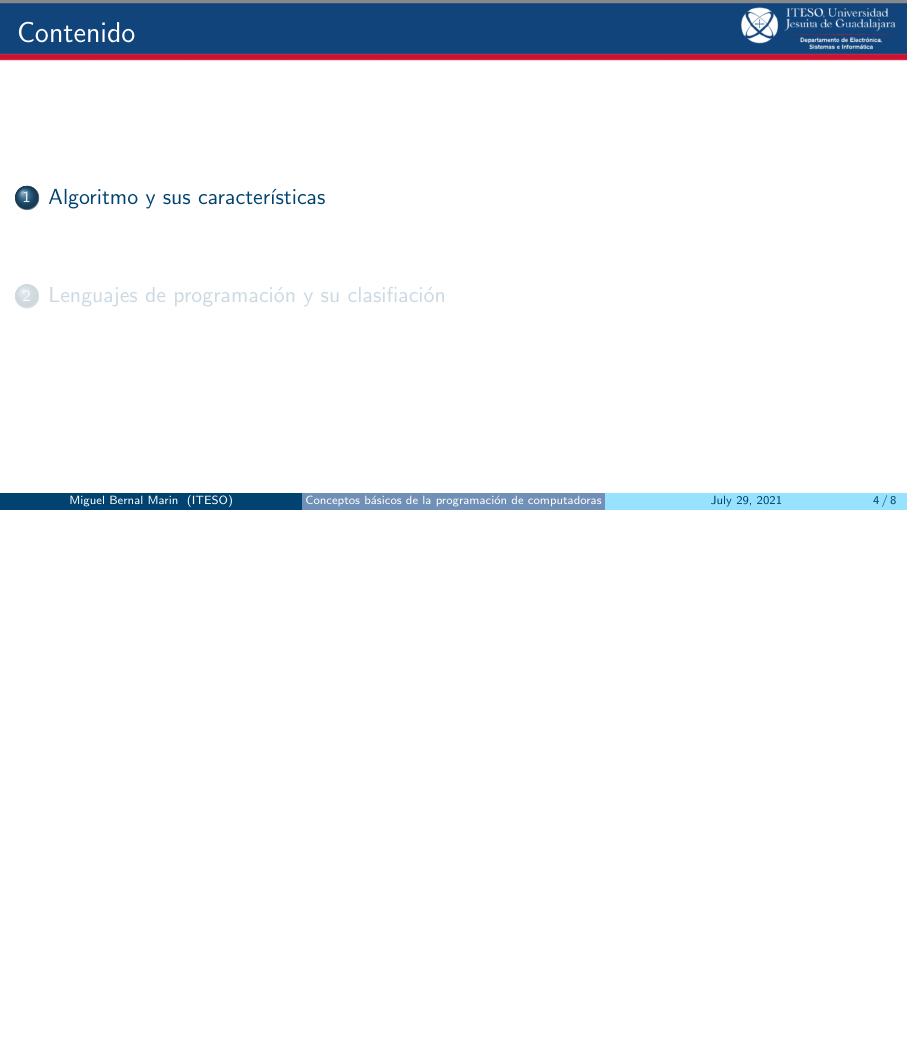
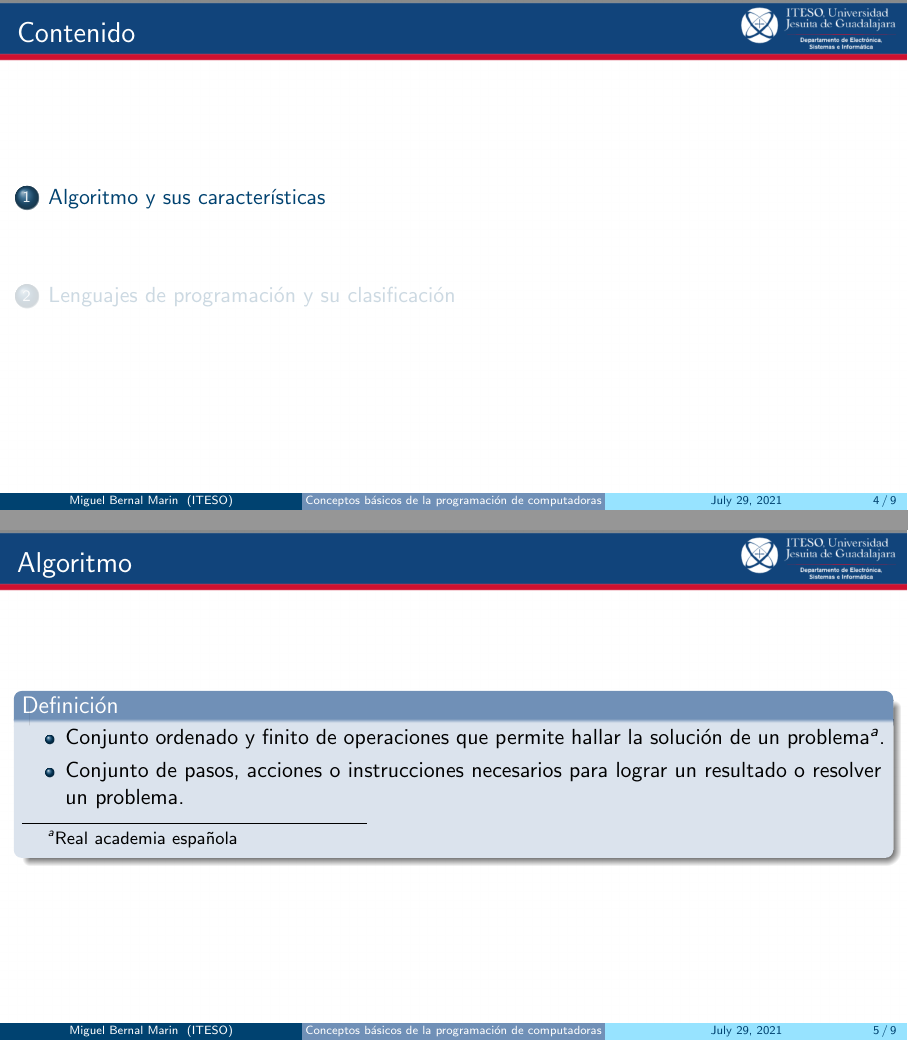
Before and after one commit to miguelinux/materia-ayp, LaTeX slides (slides/010-Conceptos-basicos/010-Conceptos-basicos.tex, which reads slides/010-Conceptos-basicos/contenido.tex): page 4 of 8 before the commit and pages 4 and 5 of 9 after it, the two joined at a grey line, the shorter picture padded with empty space. Compiled offline with pdfLaTeX.

Commit message:
add first slide

```diff
--- a/slides/010-Conceptos-basicos/contenido.tex
+++ b/slides/010-Conceptos-basicos/contenido.tex
@@ -7,13 +7,24 @@
 
 \section{Algoritmo y sus características}
 
+\begin{frame}[c]{Algoritmo}
+    \begin{block}{Definición}
+        \begin{itemize}
+            \item Conjunto ordenado y finito de operaciones que permite hallar
+                la solución de un problema\footnote{Real academia española}.
+            \item Conjunto de pasos, acciones o instrucciones necesarios para
+                  lograr un resultado o resolver un problema.
+        \end{itemize}
+    \end{block}
+\end{frame}
+
 \begin{frame}[c]{Título}
     \begin{center}
         Texto
     \end{center}
 \end{frame}
 
-\section{Lenguajes de programación y su clasifiación}
+\section{Lenguajes de programación y su clasificación}
 
 \begin{frame}[c]{Título}
     \begin{center}
```
